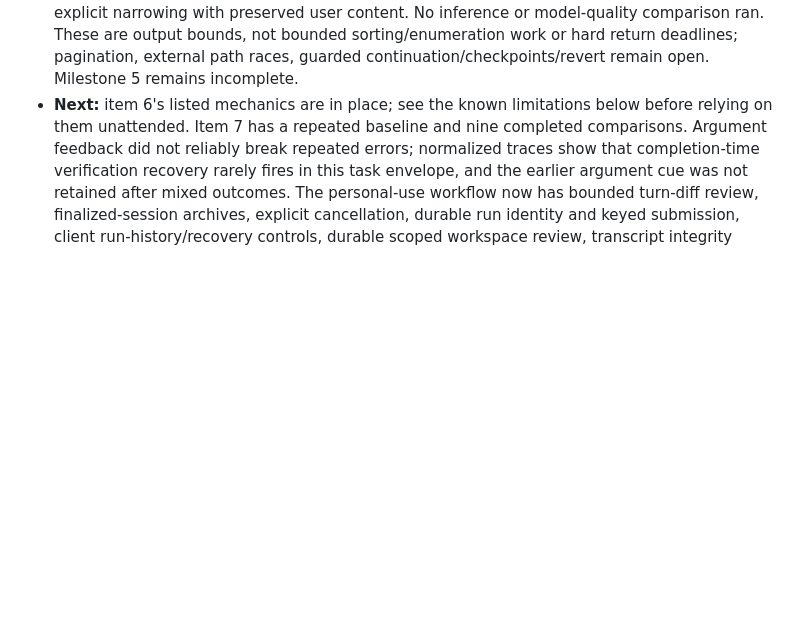
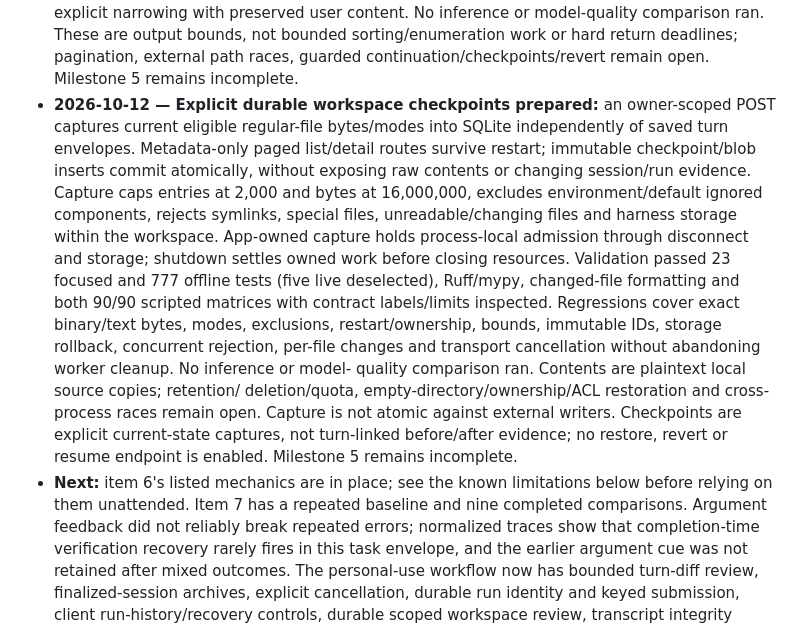
Before and after one commit to jorj-pineda/agent-harness, a Markdown page: roadmap.md, the part around the change. Rendered like a GitHub page; blank space fills up the shorter version.

```diff
--- a/roadmap.md
+++ b/roadmap.md
@@ -637,6 +637,25 @@ The harness does not need to make every model good at every task. It needs to id
   bounds, not bounded sorting/enumeration work or hard return deadlines; pagination,
   external path races, guarded continuation/checkpoints/revert remain open.
   Milestone 5 remains incomplete.
+- **2026-10-12 — Explicit durable workspace checkpoints prepared:** an owner-scoped
+  POST captures current eligible regular-file bytes/modes into SQLite independently
+  of saved turn envelopes. Metadata-only paged list/detail routes survive restart;
+  immutable checkpoint/blob inserts commit atomically, without exposing raw contents
+  or changing session/run evidence. Capture caps entries at 2,000 and bytes at
+  16,000,000, excludes environment/default ignored components, rejects symlinks,
+  special files, unreadable/changing files and harness storage within the workspace.
+  App-owned capture holds process-local admission through disconnect and storage;
+  shutdown settles owned work before closing resources. Validation passed 23 focused
+  and 777 offline tests (five live deselected), Ruff/mypy, changed-file formatting
+  and both 90/90 scripted matrices with contract labels/limits inspected. Regressions
+  cover exact binary/text bytes, modes, exclusions, restart/ownership, bounds,
+  immutable IDs, storage rollback, concurrent rejection, per-file changes and
+  transport cancellation without abandoning worker cleanup. No inference or model-
+  quality comparison ran. Contents are plaintext local source copies; retention/
+  deletion/quota, empty-directory/ownership/ACL restoration and cross-process races
+  remain open. Capture is not atomic against external writers. Checkpoints are
+  explicit current-state captures, not turn-linked before/after evidence; no restore,
+  revert or resume endpoint is enabled. Milestone 5 remains incomplete.
 - **Next:** item 6's listed mechanics are in place; see the known limitations
   below before relying on them unattended. Item 7 has a repeated baseline and
   nine completed comparisons. Argument feedback did not reliably break repeated
```
Also changed, not shown: README.md (+25 -0 lines).
